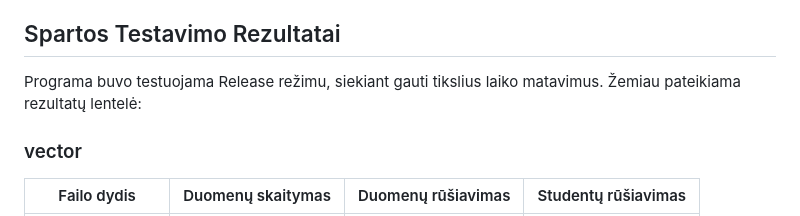
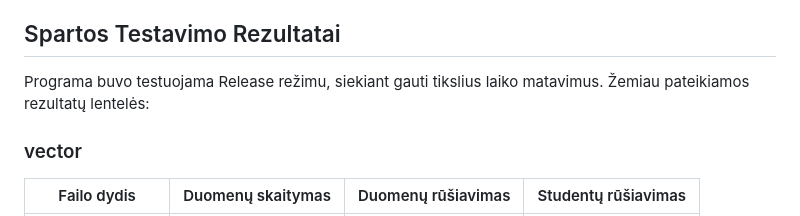
Before and after one commit to Eagle780/Objektinis2, a Markdown page: README.md, the part around the change. Rendered like a GitHub page.

Commit message:
atnaujintas readme

```diff
--- a/README.md
+++ b/README.md
@@ -46,7 +46,7 @@ Pirmą kartą paleidus programą bus sugeneruojami visi 5 testavimo failai. Visi
 
 ## Spartos Testavimo Rezultatai
 
-Programa buvo testuojama Release režimu, siekiant gauti tikslius laiko matavimus. Žemiau pateikiama rezultatų lentelė:
+Programa buvo testuojama Release režimu, siekiant gauti tikslius laiko matavimus. Žemiau pateikiamos rezultatų lentelės:
 
 ### vector
 
```
